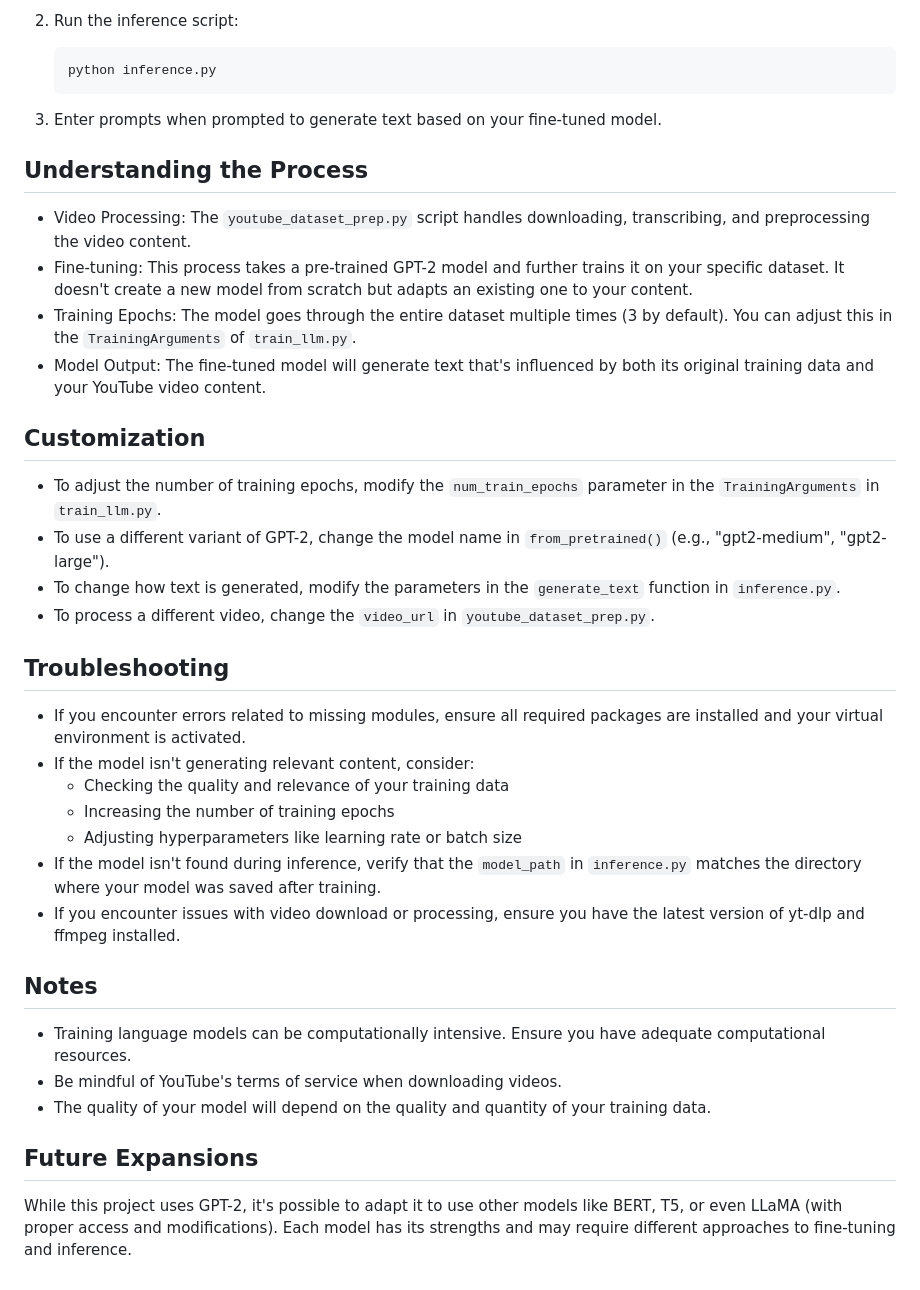
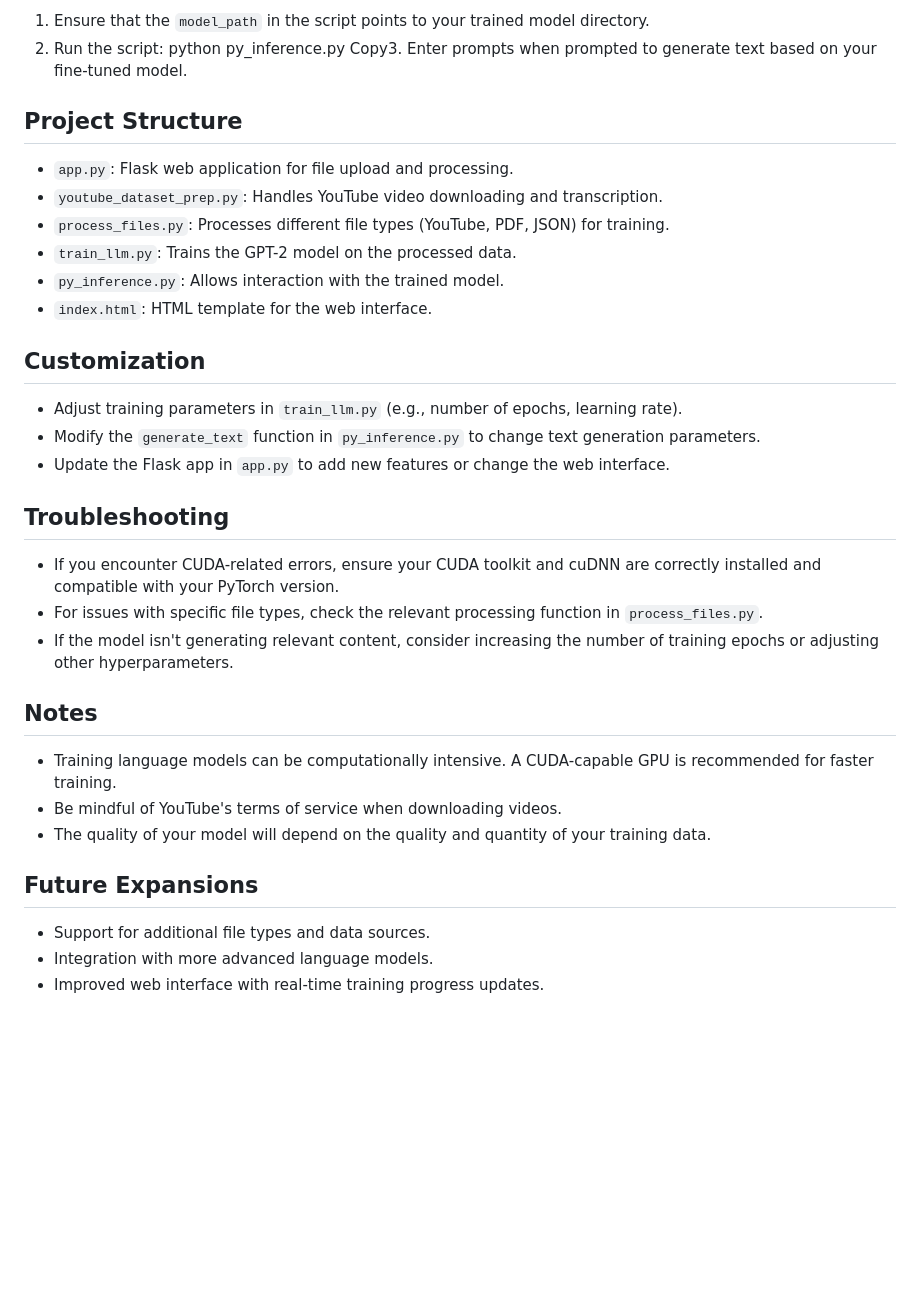
Before and after one commit to chisms/Local-LLM-Training, a Markdown page: README.md, the part around the change printed below. GitHub-like rendering; blank space fills up the shorter version.

````diff
--- a/README.md
+++ b/README.md
@@ -83,41 +65,38 @@ This project allows you to fine-tune a GPT-2 language model on the content of Yo
 
-2. Run the inference script:
-   ```
-   python inference.py
-   ```
+1. Ensure that the `model_path` in the script points to your trained model directory.
+2. Run the script:
+python py_inference.py
+Copy3. Enter prompts when prompted to generate text based on your fine-tuned model.
 
-3. Enter prompts when prompted to generate text based on your fine-tuned model.
+## Project Structure
 
-## Understanding the Process
-
-- Video Processing: The `youtube_dataset_prep.py` script handles downloading, transcribing, and preprocessing the video content.
-- Fine-tuning: This process takes a pre-trained GPT-2 model and further trains it on your specific dataset. It doesn't create a new model from scratch but adapts an existing one to your content.
-- Training Epochs: The model goes through the entire dataset multiple times (3 by default). You can adjust this in the `TrainingArguments` of `train_llm.py`.
-- Model Output: The fine-tuned model will generate text that's influenced by both its original training data and your YouTube video content.
+- `app.py`: Flask web application for file upload and processing.
+- `youtube_dataset_prep.py`: Handles YouTube video downloading and transcription.
+- `process_files.py`: Processes different file types (YouTube, PDF, JSON) for training.
+- `train_llm.py`: Trains the GPT-2 model on the processed data.
+- `py_inference.py`: Allows interaction with the trained model.
+- `index.html`: HTML template for the web interface.
 
 ## Customization
 
-- To adjust the number of training epochs, modify the `num_train_epochs` parameter in the `TrainingArguments` in `train_llm.py`.
-- To use a different variant of GPT-2, change the model name in `from_pretrained()` (e.g., "gpt2-medium", "gpt2-large").
-- To change how text is generated, modify the parameters in the `generate_text` function in `inference.py`.
-- To process a different video, change the `video_url` in `youtube_dataset_prep.py`.
+- Adjust training parameters in `train_llm.py` (e.g., number of epochs, learning rate).
+- Modify the `generate_text` function in `py_inference.py` to change text generation parameters.
+- Update the Flask app in `app.py` to add new features or change the web interface.
 
 ## Troubleshooting
 
-- If you encounter errors related to missing modules, ensure all required packages are installed and your virtual environment is activated.
-- If the model isn't generating relevant content, consider:
-  - Checking the quality and relevance of your training data
-  - Increasing the number of training epochs
-  - Adjusting hyperparameters like learning rate or batch size
-- If the model isn't found during inference, verify that the `model_path` in `inference.py` matches the directory where your model was saved after training.
-- If you encounter issues with video download or processing, ensure you have the latest version of yt-dlp and ffmpeg installed.
+- If you encounter CUDA-related errors, ensure your CUDA toolkit and cuDNN are correctly installed and compatible with your PyTorch version.
+- For issues with specific file types, check the relevant processing function in `process_files.py`.
+- If the model isn't generating relevant content, consider increasing the number of training epochs or adjusting other hyperparameters.
 
 ## Notes
 
-- Training language models can be computationally intensive. Ensure you have adequate computational resources.
+- Training language models can be computationally intensive. A CUDA-capable GPU is recommended for faster training.
 - Be mindful of YouTube's terms of service when downloading videos.
 - The quality of your model will depend on the quality and quantity of your training data.
 
 ## Future Expansions
 
-While this project uses GPT-2, it's possible to adapt it to use other models like BERT, T5, or even LLaMA (with proper access and modifications). Each model has its strengths and may require different approaches to fine-tuning and inference.
+- Support for additional file types and data sources.
+- Integration with more advanced language models.
+- Improved web interface with real-time training progress updates.
````
Also changed, not shown: other parts of README.md (+35 -53 lines).
